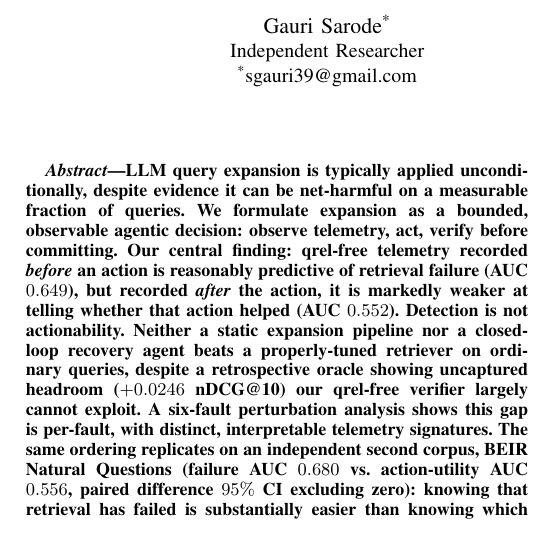
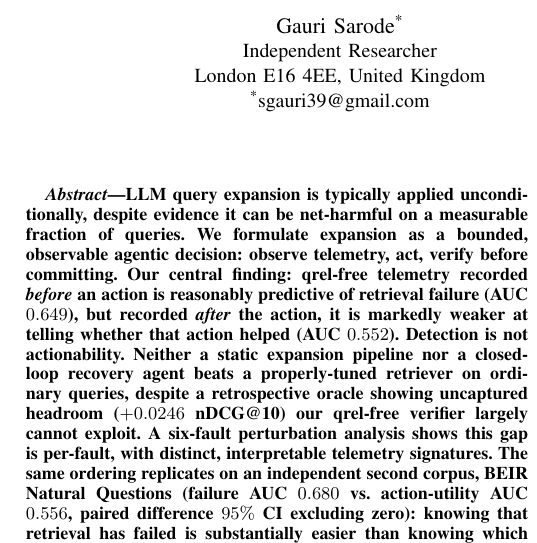
Before and after one commit to gauri-sarode/agentic-query-expansion, a LaTeX paper (paper/main.tex): part of one column of page 1 of 7, cut so that both start at the same text. Compiled offline with pdfLaTeX.

Commit message:
Add city/postal code/country to author affiliations per MLBDBI checklist

```diff
--- a/paper/main.tex
+++ b/paper/main.tex
@@ -36,10 +36,12 @@
 \author{
 \IEEEauthorblockN{Gauri Sarode\textsuperscript{*}}
 \IEEEauthorblockA{Independent Researcher\\
+London E16 4EE, United Kingdom\\
 \textsuperscript{*}sgauri39@gmail.com}
 \and
 \IEEEauthorblockN{Saish Sali}
 \IEEEauthorblockA{Independent Researcher\\
+Sunnyvale, CA 94089, USA\\
 saishsureshsali@gmail.com}
 }
 
```
Also changed, not shown: paper/main.pdf.
